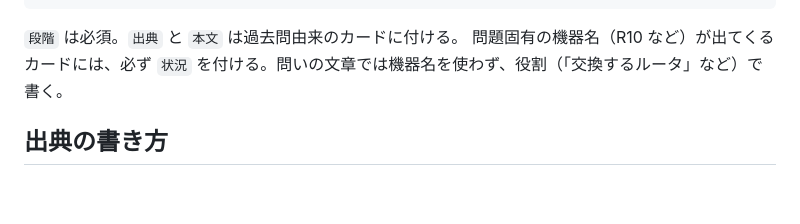
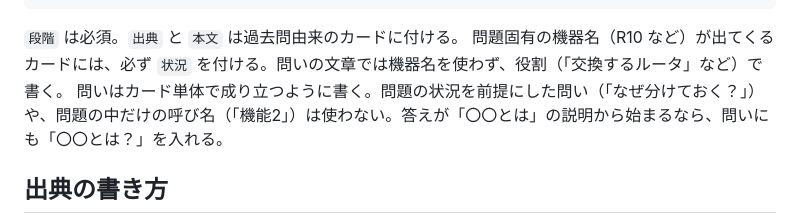
Before and after one commit to asasuzu/network-specialist, a Markdown page: README.md, the part around the change. Rendered like a GitHub page; blank space fills up the shorter version.

Commit message:
READMEに、問いはカード単体で成り立つように書くルールを追記
Co-Authored-By: Claude Opus 5.5 <noreply@anthropic.com>

```diff
--- a/README.md
+++ b/README.md
@@ -44,6 +44,7 @@
 
 `段階` は必須。`出典` と `本文` は過去問由来のカードに付ける。
 問題固有の機器名（R10 など）が出てくるカードには、必ず `状況` を付ける。問いの文章では機器名を使わず、役割（「交換するルータ」など）で書く。
+問いはカード単体で成り立つように書く。問題の状況を前提にした問い（「なぜ分けておく？」）や、問題の中だけの呼び名（「機能2」）は使わない。答えが「〇〇とは」の説明から始まるなら、問いにも「〇〇とは？」を入れる。
 
 ## 出典の書き方
 
```
